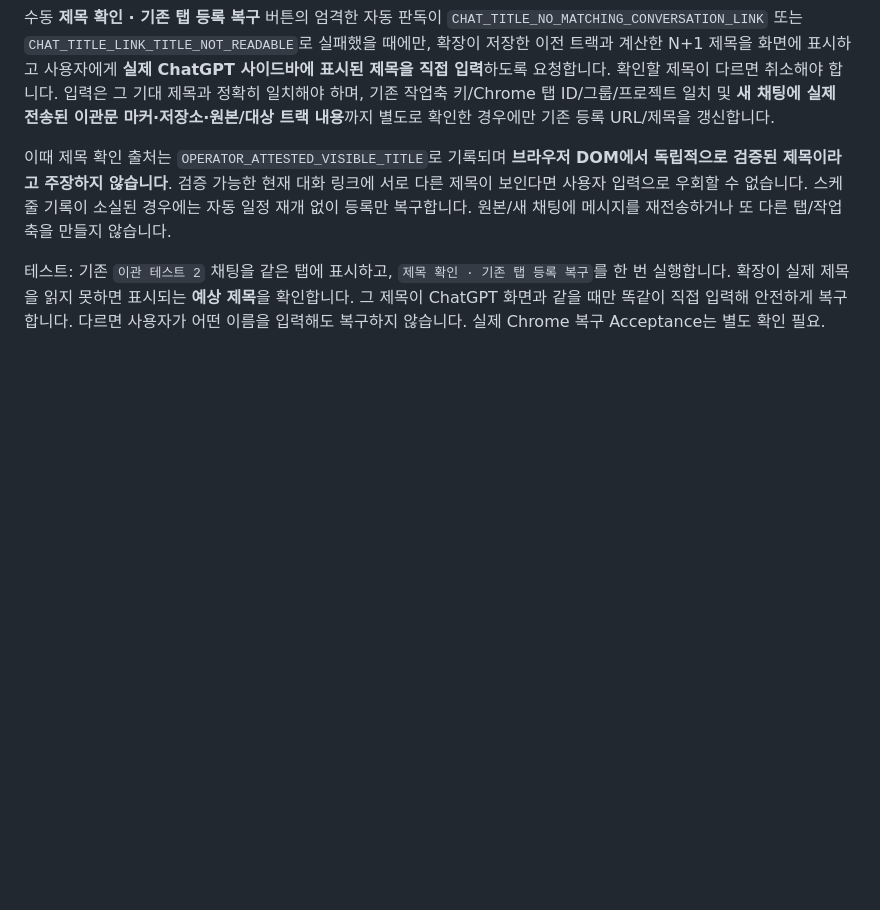
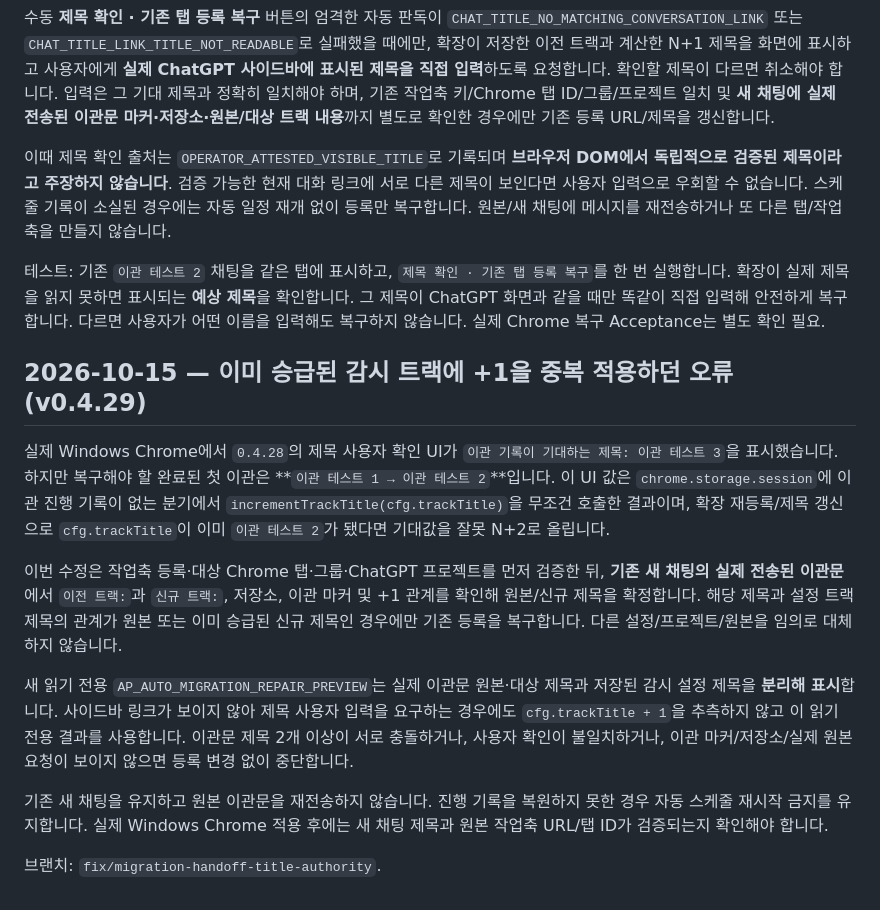
Before and after one commit to gycha0109-beep/Development-Autopilot, a Markdown page: docs/CHAT-MIGRATION-SYNTHETIC-ACCEPTANCE.md, the part around the change. Drawn GitHub-style; blank space fills up the shorter version.

Commit message:
docs(migration): v0.4.29 handoff-derived title authority and N+2 regression

```diff
--- a/docs/CHAT-MIGRATION-SYNTHETIC-ACCEPTANCE.md
+++ b/docs/CHAT-MIGRATION-SYNTHETIC-ACCEPTANCE.md
@@ -202,3 +202,15 @@ Windows 운영자가 기존 등록 탭을 복구하려는 과정에서 `AUTO_MIG
 이때 제목 확인 출처는 `OPERATOR_ATTESTED_VISIBLE_TITLE`로 기록되며 **브라우저 DOM에서 독립적으로 검증된 제목이라고 주장하지 않습니다**. 검증 가능한 현재 대화 링크에 서로 다른 제목이 보인다면 사용자 입력으로 우회할 수 없습니다. 스케줄 기록이 소실된 경우에는 자동 일정 재개 없이 등록만 복구합니다. 원본/새 채팅에 메시지를 재전송하거나 또 다른 탭/작업축을 만들지 않습니다.
 
 테스트: 기존 `이관 테스트 2` 채팅을 같은 탭에 표시하고, `제목 확인 · 기존 탭 등록 복구`를 한 번 실행합니다. 확장이 실제 제목을 읽지 못하면 표시되는 **예상 제목**을 확인합니다. 그 제목이 ChatGPT 화면과 같을 때만 똑같이 직접 입력해 안전하게 복구합니다. 다르면 사용자가 어떤 이름을 입력해도 복구하지 않습니다. 실제 Chrome 복구 Acceptance는 별도 확인 필요.
+
+## 2026-10-15 — 이미 승급된 감시 트랙에 +1을 중복 적용하던 오류 (v0.4.29)
+
+실제 Windows Chrome에서 `0.4.28`의 제목 사용자 확인 UI가 `이관 기록이 기대하는 제목: 이관 테스트 3`을 표시했습니다. 하지만 복구해야 할 완료된 첫 이관은 **`이관 테스트 1 → 이관 테스트 2`**입니다. 이 UI 값은 `chrome.storage.session`에 이관 진행 기록이 없는 분기에서 `incrementTrackTitle(cfg.trackTitle)`을 무조건 호출한 결과이며, 확장 재등록/제목 갱신으로 `cfg.trackTitle`이 이미 `이관 테스트 2`가 됐다면 기대값을 잘못 N+2로 올립니다.
+
+이번 수정은 작업축 등록·대상 Chrome 탭·그룹·ChatGPT 프로젝트를 먼저 검증한 뒤, **기존 새 채팅의 실제 전송된 이관문**에서 `이전 트랙:`과 `신규 트랙:`, 저장소, 이관 마커 및 +1 관계를 확인해 원본/신규 제목을 확정합니다. 해당 제목과 설정 트랙 제목의 관계가 원본 또는 이미 승급된 신규 제목인 경우에만 기존 등록을 복구합니다. 다른 설정/프로젝트/원본을 임의로 대체하지 않습니다.
+
+새 읽기 전용 `AP_AUTO_MIGRATION_REPAIR_PREVIEW`는 실제 이관문 원본·대상 제목과 저장된 감시 설정 제목을 **분리해 표시**합니다. 사이드바 링크가 보이지 않아 제목 사용자 입력을 요구하는 경우에도 `cfg.trackTitle + 1`을 추측하지 않고 이 읽기 전용 결과를 사용합니다. 이관문 제목 2개 이상이 서로 충돌하거나, 사용자 확인이 불일치하거나, 이관 마커/저장소/실제 원본 요청이 보이지 않으면 등록 변경 없이 중단합니다.
+
+기존 새 채팅을 유지하고 원본 이관문을 재전송하지 않습니다. 진행 기록을 복원하지 못한 경우 자동 스케줄 재시작 금지를 유지합니다. 실제 Windows Chrome 적용 후에는 새 채팅 제목과 원본 작업축 URL/탭 ID가 검증되는지 확인해야 합니다.
+
+브랜치: `fix/migration-handoff-title-authority`.
```
